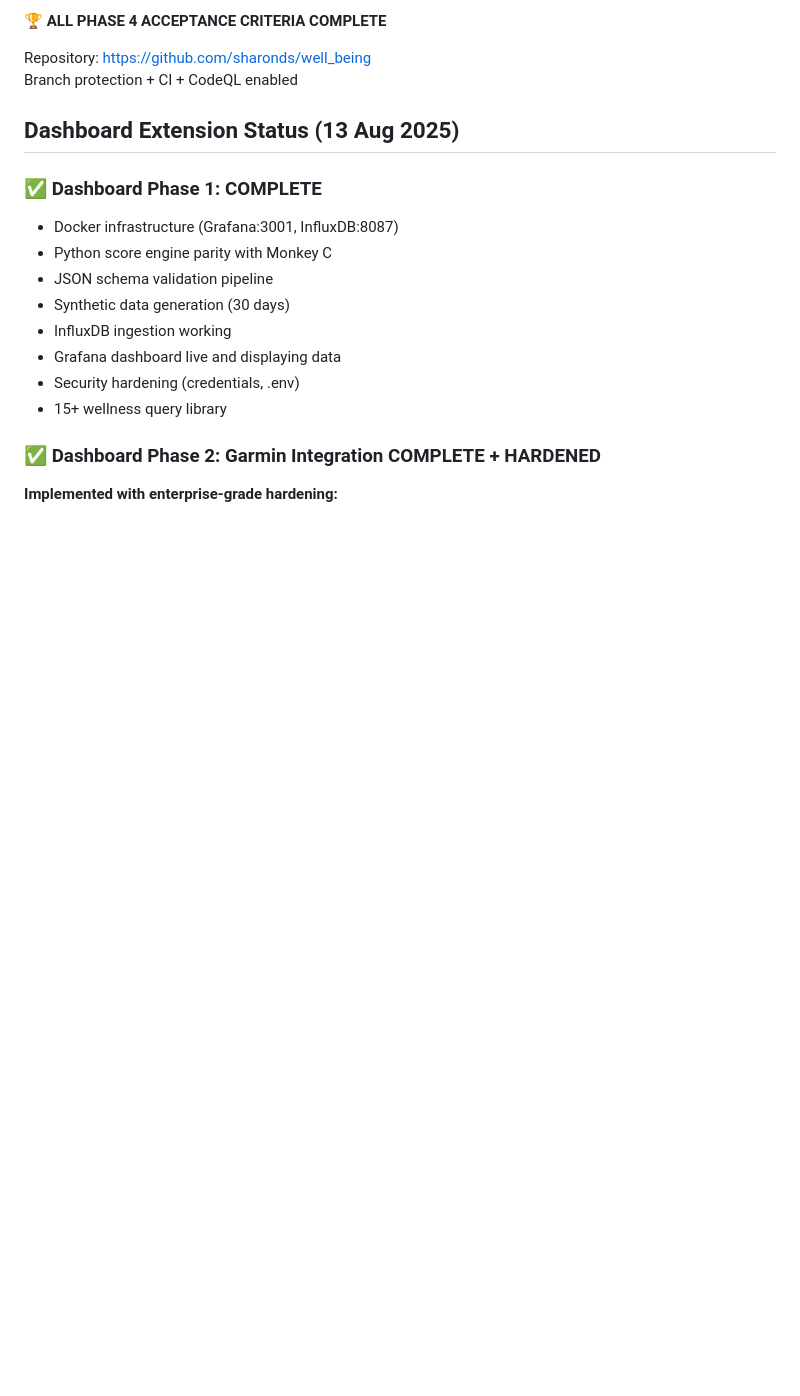
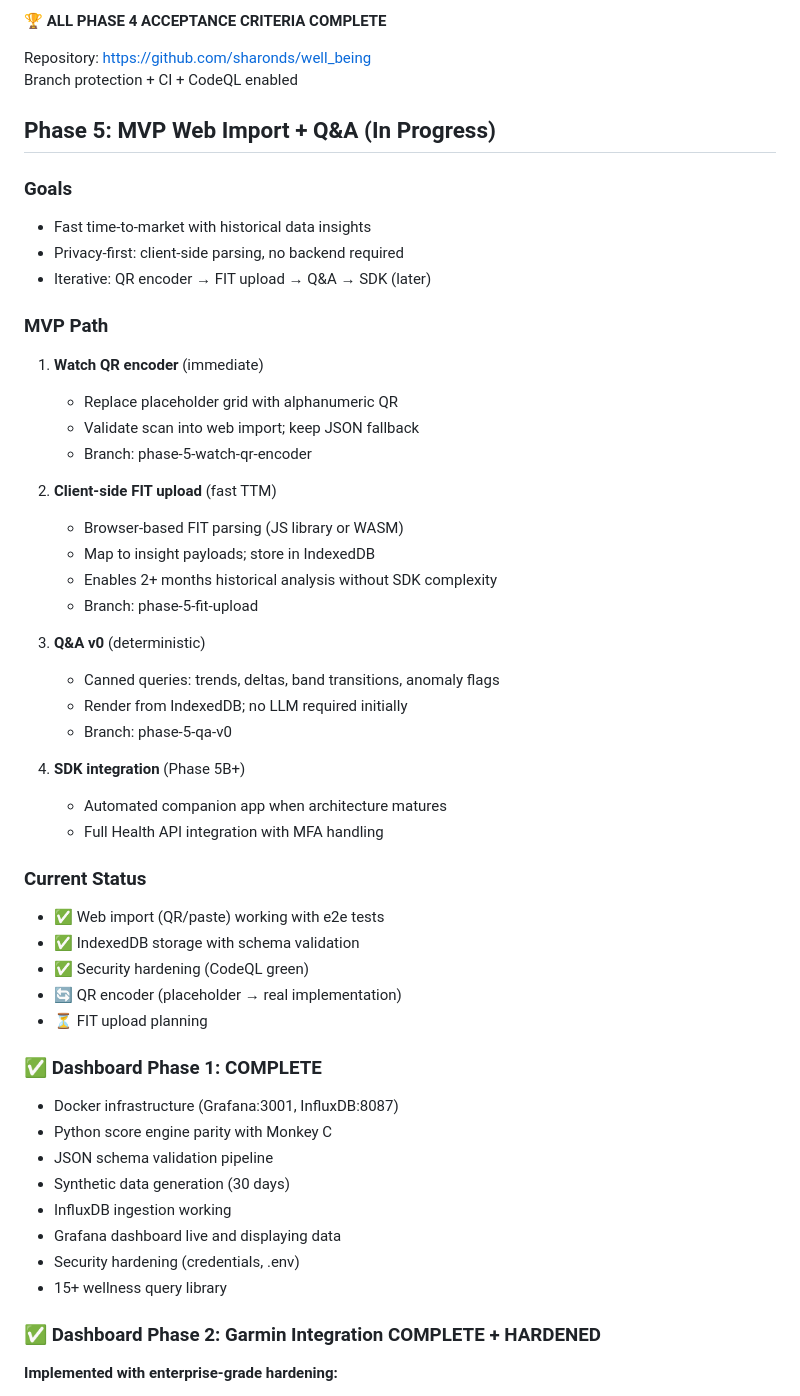
Before and after one commit to sharonds/well_being, a Markdown page: docs/execution_plan.md, the part around the change. Rendered like a GitHub page; blank space fills up the shorter version.

```diff
--- a/docs/execution_plan.md
+++ b/docs/execution_plan.md
@@ -49,7 +49,40 @@
 Repository: https://github.com/sharonds/well_being
 Branch protection + CI + CodeQL enabled
 
-## Dashboard Extension Status (13 Aug 2025)
+## Phase 5: MVP Web Import + Q&A (In Progress)
+
+### Goals
+- Fast time-to-market with historical data insights
+- Privacy-first: client-side parsing, no backend required
+- Iterative: QR encoder → FIT upload → Q&A → SDK (later)
+
+### MVP Path
+1. **Watch QR encoder** (immediate)
+   - Replace placeholder grid with alphanumeric QR
+   - Validate scan into web import; keep JSON fallback
+   - Branch: phase-5-watch-qr-encoder
+
+2. **Client-side FIT upload** (fast TTM)
+   - Browser-based FIT parsing (JS library or WASM)
+   - Map to insight payloads; store in IndexedDB
+   - Enables 2+ months historical analysis without SDK complexity
+   - Branch: phase-5-fit-upload
+
+3. **Q&A v0** (deterministic)
+   - Canned queries: trends, deltas, band transitions, anomaly flags
+   - Render from IndexedDB; no LLM required initially
+   - Branch: phase-5-qa-v0
+
+4. **SDK integration** (Phase 5B+)
+   - Automated companion app when architecture matures
+   - Full Health API integration with MFA handling
+
+### Current Status
+- ✅ Web import (QR/paste) working with e2e tests
+- ✅ IndexedDB storage with schema validation
+- ✅ Security hardening (CodeQL green)
+- 🔄 QR encoder (placeholder → real implementation)
+- ⏳ FIT upload planning
 
 ### ✅ Dashboard Phase 1: COMPLETE
 - Docker infrastructure (Grafana:3001, InfluxDB:8087)
```
Also changed, not shown: README.md (+9 -1 lines), phase_5_issue.md (+15 -2 lines).
